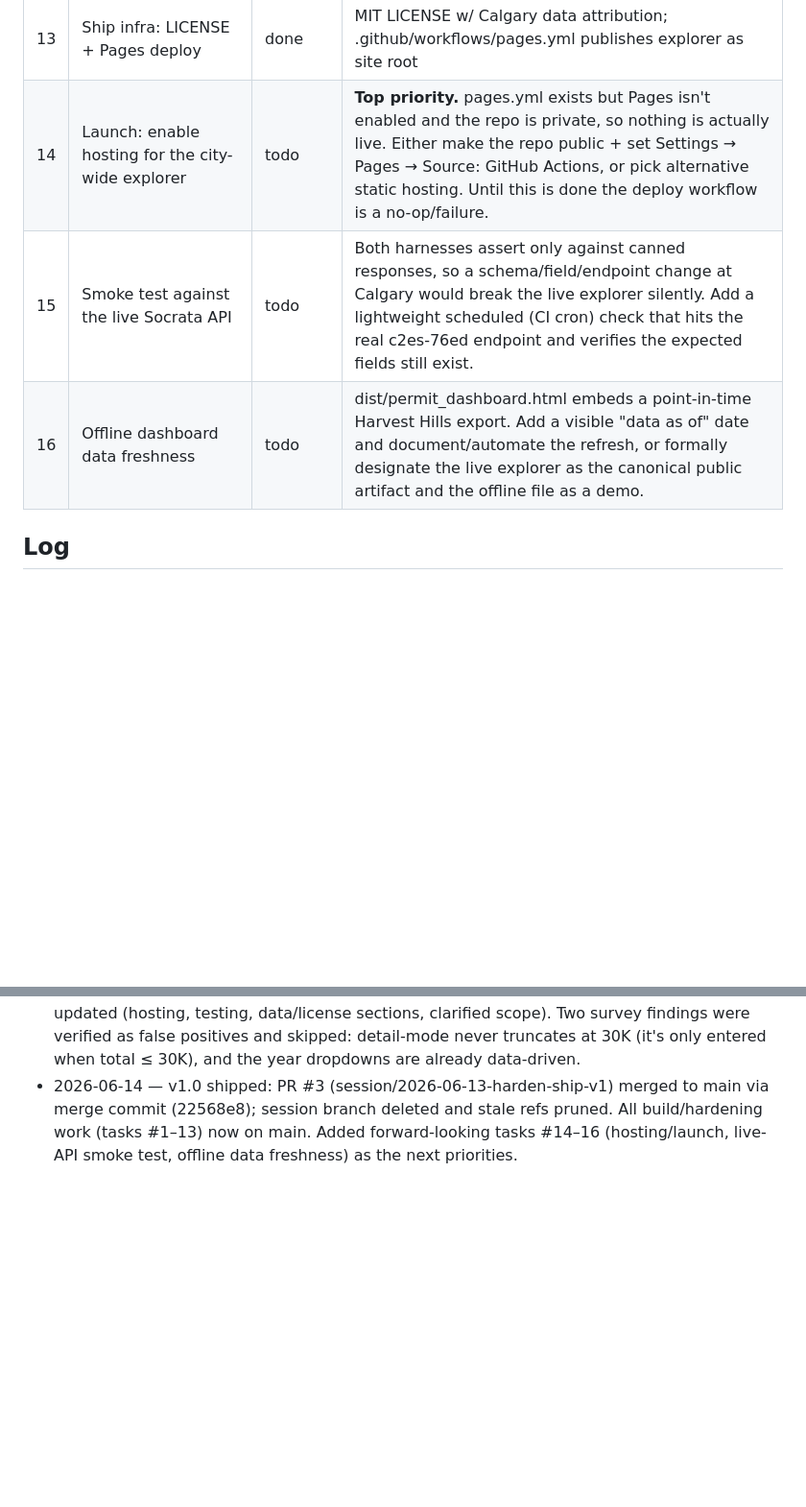
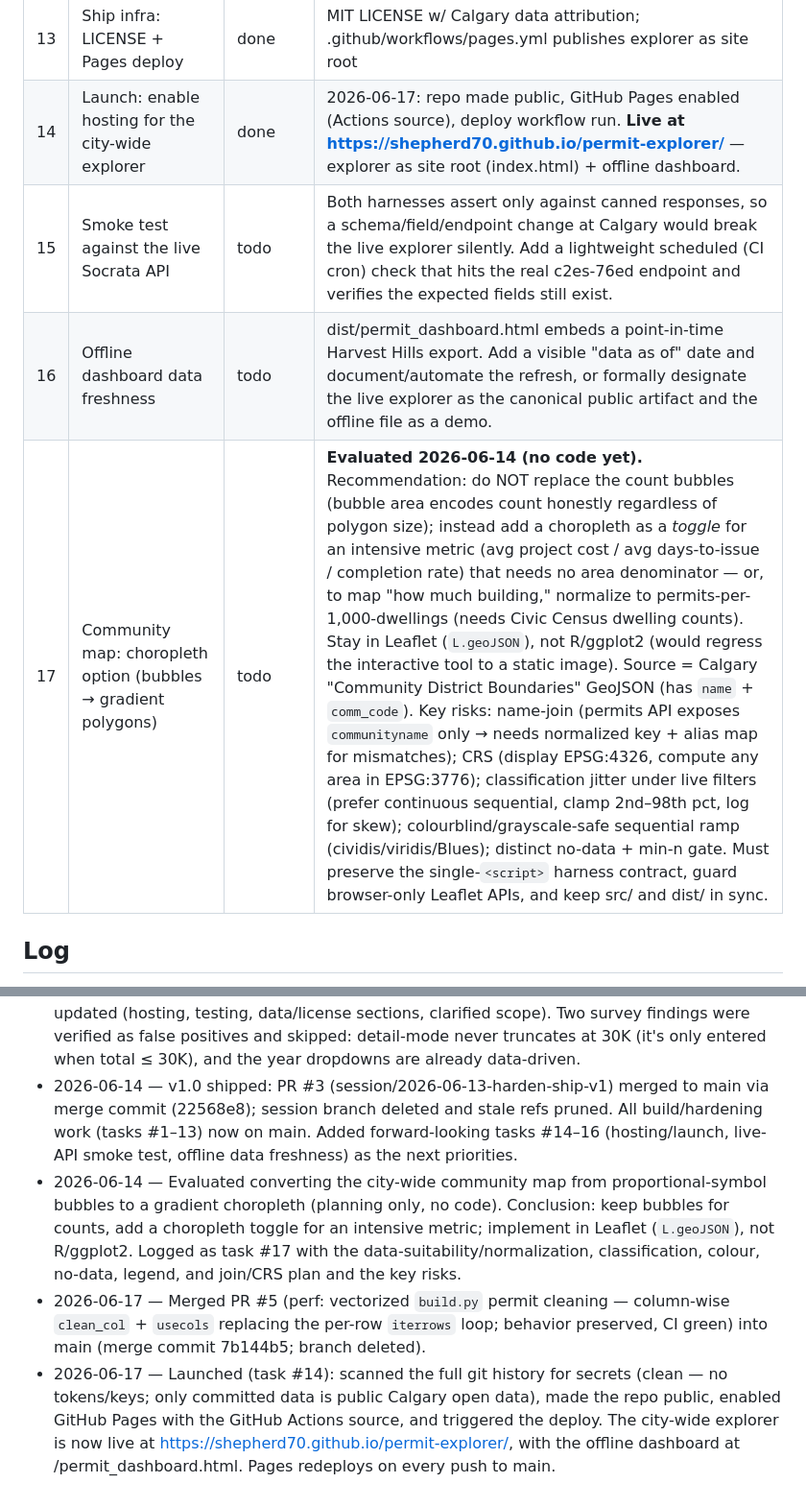
Before and after one commit to shepherd70/permit-explorer, a Markdown page: TASKS.md, 2 parts joined by grey strips. Shown at 96% size. GitHub-like rendering; blank space fills up the shorter version.

```diff
--- a/TASKS.md
+++ b/TASKS.md
@@ -17,9 +17,10 @@ Status values: `todo` | `in-progress` | `done` | `dropped`
 | 11 | Resilience & a11y polish | done | CDN-failure guard, 429 rate-limit message, empty-state pagination text, map region label, paginator aria-labels |
 | 12 | Real test assertions + CI | done | Harnesses now assert (exit non-zero on failure) incl. a race-condition regression test; package.json `npm test`; GitHub Actions CI |
 | 13 | Ship infra: LICENSE + Pages deploy | done | MIT LICENSE w/ Calgary data attribution; .github/workflows/pages.yml publishes explorer as site root |
-| 14 | Launch: enable hosting for the city-wide explorer | todo | **Top priority.** pages.yml exists but Pages isn't enabled and the repo is private, so nothing is actually live. Either make the repo public + set Settings → Pages → Source: GitHub Actions, or pick alternative static hosting. Until this is done the deploy workflow is a no-op/failure. |
+| 14 | Launch: enable hosting for the city-wide explorer | done | 2026-06-17: repo made public, GitHub Pages enabled (Actions source), deploy workflow run. **Live at https://shepherd70.github.io/permit-explorer/** — explorer as site root (index.html) + offline dashboard. |
 | 15 | Smoke test against the live Socrata API | todo | Both harnesses assert only against canned responses, so a schema/field/endpoint change at Calgary would break the live explorer silently. Add a lightweight scheduled (CI cron) check that hits the real c2es-76ed endpoint and verifies the expected fields still exist. |
 | 16 | Offline dashboard data freshness | todo | dist/permit_dashboard.html embeds a point-in-time Harvest Hills export. Add a visible "data as of" date and document/automate the refresh, or formally designate the live explorer as the canonical public artifact and the offline file as a demo. |
+| 17 | Community map: choropleth option (bubbles → gradient polygons) | todo | **Evaluated 2026-06-14 (no code yet).** Recommendation: do NOT replace the count bubbles (bubble area encodes count honestly regardless of polygon size); instead add a choropleth as a *toggle* for an intensive metric (avg project cost / avg days-to-issue / completion rate) that needs no area denominator — or, to map "how much building," normalize to permits-per-1,000-dwellings (needs Civic Census dwelling counts). Stay in Leaflet (`L.geoJSON`), not R/ggplot2 (would regress the interactive tool to a static image). Source = Calgary "Community District Boundaries" GeoJSON (has `name` + `comm_code`). Key risks: name-join (permits API exposes `communityname` only → needs normalized key + alias map for mismatches); CRS (display EPSG:4326, compute any area in EPSG:3776); classification jitter under live filters (prefer continuous sequential, clamp 2nd–98th pct, log for skew); colourblind/grayscale-safe sequential ramp (cividis/viridis/Blues); distinct no-data + min-n gate. Must preserve the single-`<script>` harness contract, guard browser-only Leaflet APIs, and keep src/ and dist/ in sync. |
 
 ## Log
 
@@ -30,3 +31,6 @@ Status values: `todo` | `in-progress` | `done` | `dropped`
 - 2026-06-13 — Redesigned src/city_explorer.html into a public-facing tool: hero + example questions, "how it works" disclosure, restyled toolbar/KPIs/cards/table, Okabe-Ito colourblind-safe chart palette, CARTO light/dark basemap, map legend, intentional loading/empty/error states, dark-mode toggle, accessibility (skip link, focus states, keyboard-sortable headers, reduced-motion). Live API, all filters, city/detail logic, and city_harness.js all preserved. Synced to dist/.
 - 2026-06-13 — "Harden & ship v1.0" pass (tasks #9–13): fixed the request-race in the live explorer (AbortController + generation tokens); added shareable URL filters and CSV export; CDN-failure guard, 429 message, empty-state pagination, map/paginator a11y; rewrote both harnesses as real assertions (incl. an overlapping-apply race test) with `npm test`; added GitHub Actions CI + Pages deploy; added MIT LICENSE with Calgary data attribution; README updated (hosting, testing, data/license sections, clarified scope). Two survey findings were verified as false positives and skipped: detail-mode never truncates at 30K (it's only entered when total ≤ 30K), and the year dropdowns are already data-driven.
 - 2026-06-14 — v1.0 shipped: PR #3 (session/2026-06-13-harden-ship-v1) merged to main via merge commit (22568e8); session branch deleted and stale refs pruned. All build/hardening work (tasks #1–13) now on main. Added forward-looking tasks #14–16 (hosting/launch, live-API smoke test, offline data freshness) as the next priorities.
+- 2026-06-14 — Evaluated converting the city-wide community map from proportional-symbol bubbles to a gradient choropleth (planning only, no code). Conclusion: keep bubbles for counts, add a choropleth toggle for an intensive metric; implement in Leaflet (`L.geoJSON`), not R/ggplot2. Logged as task #17 with the data-suitability/normalization, classification, colour, no-data, legend, and join/CRS plan and the key risks.
+- 2026-06-17 — Merged PR #5 (perf: vectorized `build.py` permit cleaning — column-wise `clean_col` + `usecols` replacing the per-row `iterrows` loop; behavior preserved, CI green) into main (merge commit 7b144b5; branch deleted).
+- 2026-06-17 — Launched (task #14): scanned the full git history for secrets (clean — no tokens/keys; only committed data is public Calgary open data), made the repo public, enabled GitHub Pages with the GitHub Actions source, and triggered the deploy. The city-wide explorer is now live at https://shepherd70.github.io/permit-explorer/, with the offline dashboard at /permit_dashboard.html. Pages redeploys on every push to main.
```
Also changed, not shown: README.md (+7 -5 lines).
